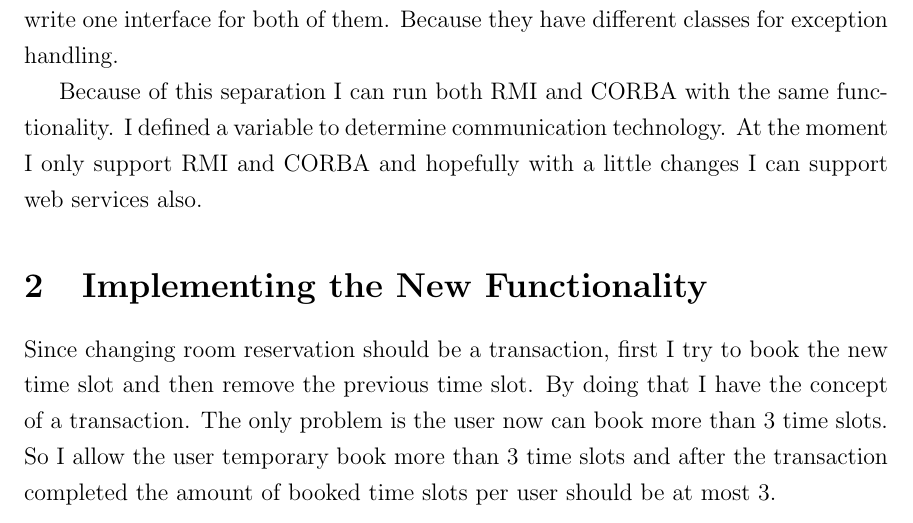
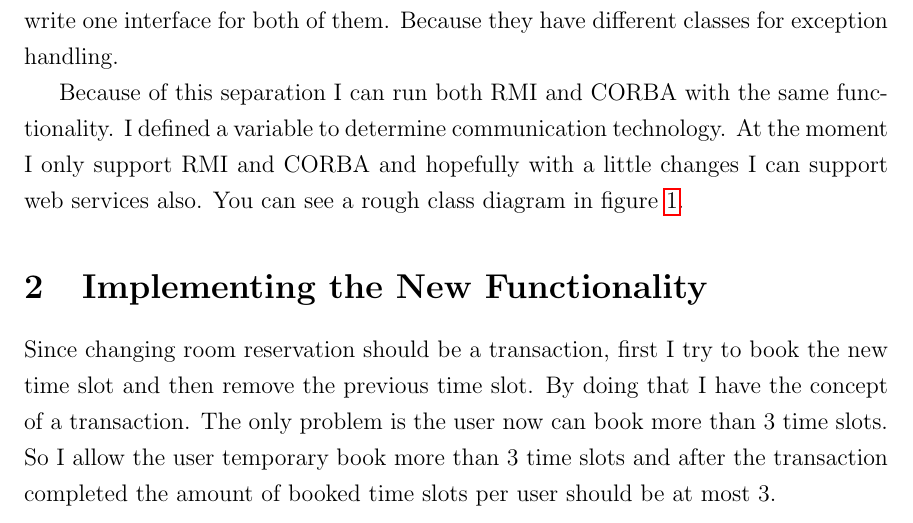
Before and after one commit to QSaman/COMP6231-A2CORBA, a LaTeX document (Documentations/Comp6231-A2.tex): part of page 2 of 7, cut so that both start at the same text. The pictures show the PDF file Documentations/Comp6231-A2.pdf that the author committed with the source.

Commit message:
Add class diagram

```diff
--- a/Documentations/Comp6231-A2.tex
+++ b/Documentations/Comp6231-A2.tex
@@ -25,7 +25,14 @@
 
 \section{Adopting to New Requirements}
 I decided to separate business logic from communication technology. In other words, My $Campus$ class which is responsible to implement campus servers functionality contain only business logic of the servers. Both RMI and CORBA use this class for handling user requests. Due to checked exceptions in Java, It wasn't feasible to write one interface for both of them. Because they have different classes for exception handling.
-\par Because of this separation I can run both RMI and CORBA with the same functionality. I defined a variable to determine communication technology. At the moment I only support RMI and CORBA and hopefully with a little changes I can support web services also.
+\par Because of this separation I can run both RMI and CORBA with the same functionality. I defined a variable to determine communication technology. At the moment I only support RMI and CORBA and hopefully with a little changes I can support web services also. You can see a rough class diagram in figure \ref{fig:class_diagram}.
+
+\begin{figure}
+\caption{Rough class diagram}
+\centering
+\label{fig:class_diagram}
+\includegraphics[width=\linewidth]{img/class_diagram.png}
+\end{figure}
 
 \section{Implementing the New Functionality}
 
```
Also changed, not shown: Documentations/Comp6231-A2.pdf, Documentations/img/class_diagram.png, 1 other file.
